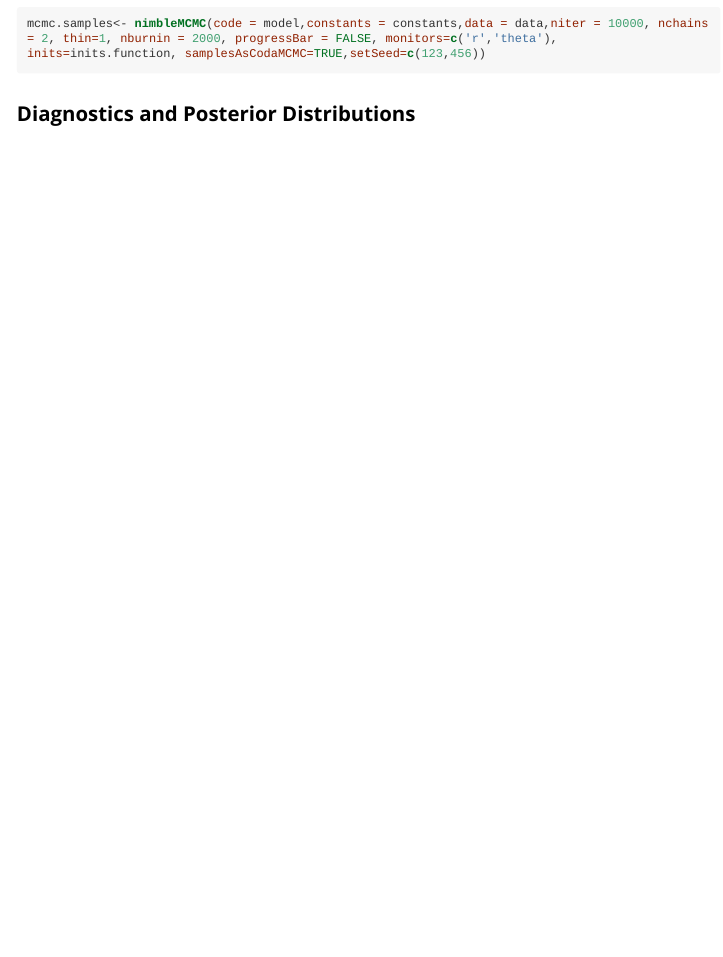
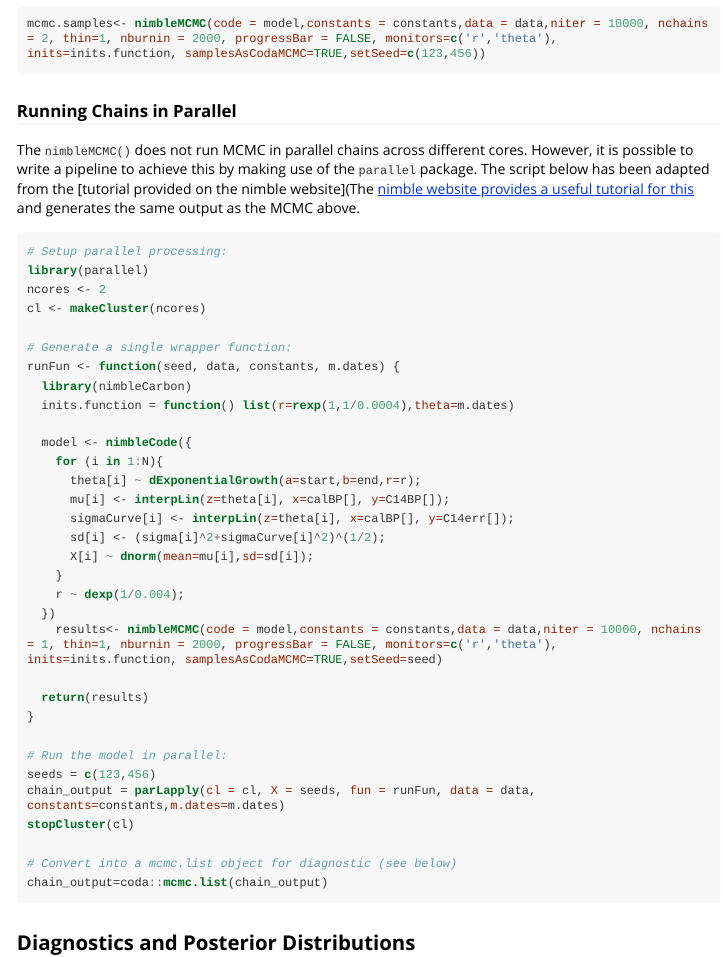
Before and after one commit to ercrema/nimbleCarbon, an R Markdown document (vignettes/nimble_carbon_vignette.Rmd): the page in a window 1100 px wide, from 4210 px down before the commit and from 4220 px down after it, so that both start at the same text. The pictures show the output file vignettes/nimble_carbon_vignette.html that the author committed with the source, opened offline; long lines of code are wrapped.

Commit message:
Added pipeline example for running MCMC chains in parallel

````diff
--- a/vignettes/nimble_carbon_vignette.Rmd
+++ b/vignettes/nimble_carbon_vignette.Rmd
@@ -128,6 +128,45 @@ The example below consists of 10,000 iterations over 2 chains with a burn-in of
 
 ```{r mcmc samples ex1,results='hide',message=FALSE,warning=FALSE}
 mcmc.samples<- nimbleMCMC(code = model,constants = constants,data = data,niter = 10000, nchains = 2, thin=1, nburnin = 2000, progressBar = FALSE, monitors=c('r','theta'), inits=inits.function, samplesAsCodaMCMC=TRUE,setSeed=c(123,456))
+```
+
+### Running Chains in Parallel
+
+The `nimbleMCMC()` does not run MCMC in parallel chains across different cores. However, it is possible to write a pipeline to achieve this by making use of the `parallel` package. The script below has been adapted from the [tutorial provided on the nimble website](The [nimble website provides a useful tutorial for this](https://r-nimble.org/nimbleExamples/parallelizing_NIMBLE.html) and generates the same output as the MCMC above.
+
+```{r, mcmc in parallel, results='hide',message=FALSE,warning=FALSE,eval=FALSE}
+# Setup parallel processing:
+library(parallel)
+ncores <- 2
+cl <- makeCluster(ncores)
+
+# Generate a single wrapper function:
+runFun <- function(seed, data, constants, m.dates) {
+  library(nimbleCarbon)
+  inits.function = function() list(r=rexp(1,1/0.0004),theta=m.dates)
+
+  model <- nimbleCode({
+    for (i in 1:N){
+      theta[i] ~ dExponentialGrowth(a=start,b=end,r=r);
+      mu[i] <- interpLin(z=theta[i], x=calBP[], y=C14BP[]);
+      sigmaCurve[i] <- interpLin(z=theta[i], x=calBP[], y=C14err[]);
+      sd[i] <- (sigma[i]^2+sigmaCurve[i]^2)^(1/2);
+      X[i] ~ dnorm(mean=mu[i],sd=sd[i]);
+    }
+    r ~ dexp(1/0.004);
+  })
+    results<- nimbleMCMC(code = model,constants = constants,data = data,niter = 10000, nchains = 1, thin=1, nburnin = 2000, progressBar = FALSE, monitors=c('r','theta'), inits=inits.function, samplesAsCodaMCMC=TRUE,setSeed=seed)
+
+  return(results)
+}
+
+# Run the model in parallel:
+seeds = c(123,456)
+chain_output = parLapply(cl = cl, X = seeds, fun = runFun, data = data, constants=constants,m.dates=m.dates)
+stopCluster(cl)
+
+# Convert into a mcmc.list object for diagnostic (see below)
+chain_output=coda::mcmc.list(chain_output)
 ```
 
 ## Diagnostics and Posterior Distributions
````
Also changed, not shown: vignettes/nimble_carbon_vignette.html.
